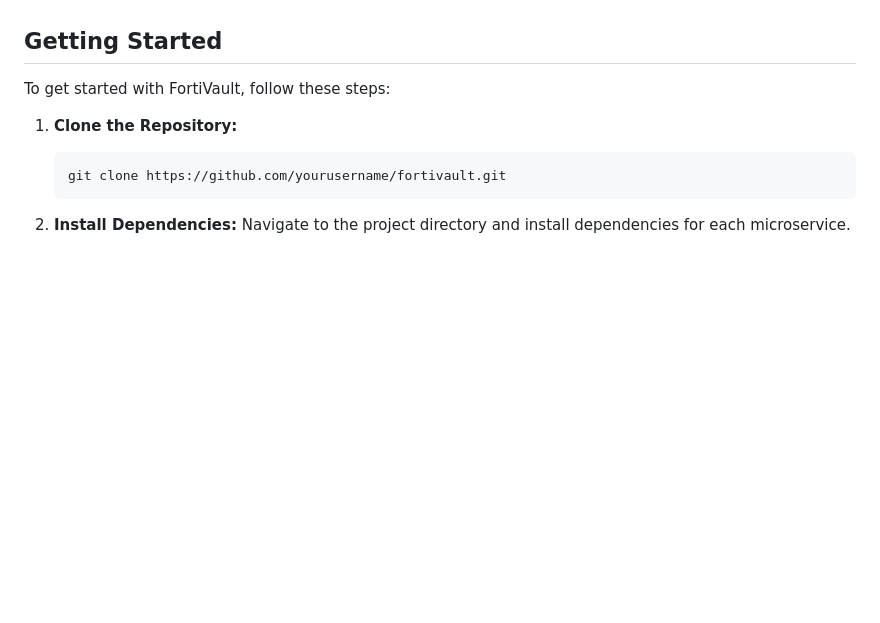
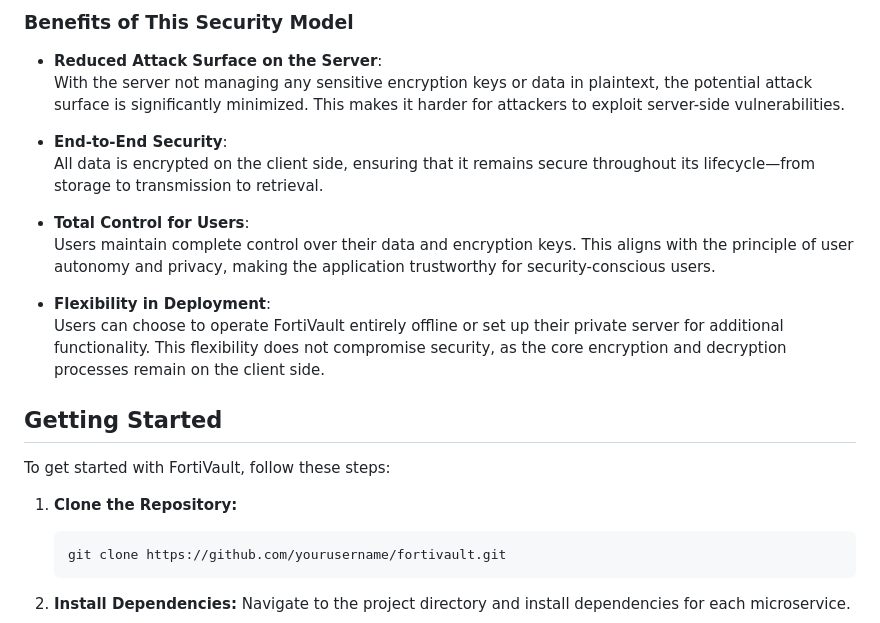
Before and after one commit to LyeZinho/FortiVault, a Markdown page: README.md, the part around the change printed below. Drawn GitHub-style; blank space fills up the shorter version.

```diff
--- a/README.md
+++ b/README.md
@@ -153,3 +141,16 @@ Palette:
+### Benefits of This Security Model
+
+- **Reduced Attack Surface on the Server**:
+  With the server not managing any sensitive encryption keys or data in plaintext, the potential attack surface is significantly minimized. This makes it harder for attackers to exploit server-side vulnerabilities.
+
+- **End-to-End Security**:
+  All data is encrypted on the client side, ensuring that it remains secure throughout its lifecycle—from storage to transmission to retrieval.
+
+- **Total Control for Users**:
+  Users maintain complete control over their data and encryption keys. This aligns with the principle of user autonomy and privacy, making the application trustworthy for security-conscious users.
+
+- **Flexibility in Deployment**:
+  Users can choose to operate FortiVault entirely offline or set up their private server for additional functionality. This flexibility does not compromise security, as the core encryption and decryption processes remain on the client side.
 
 ## Getting Started
 
```
Also changed, not shown: other parts of README.md (+31 -43 lines).
